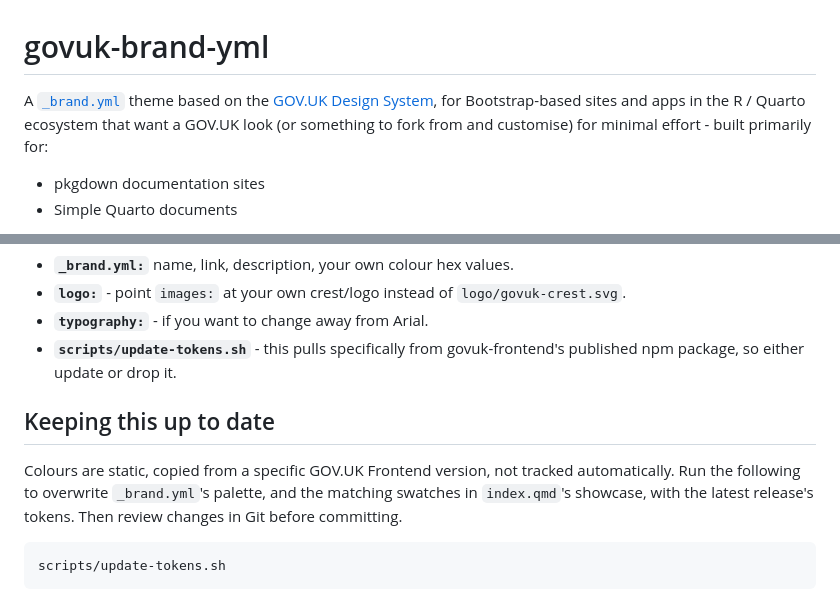
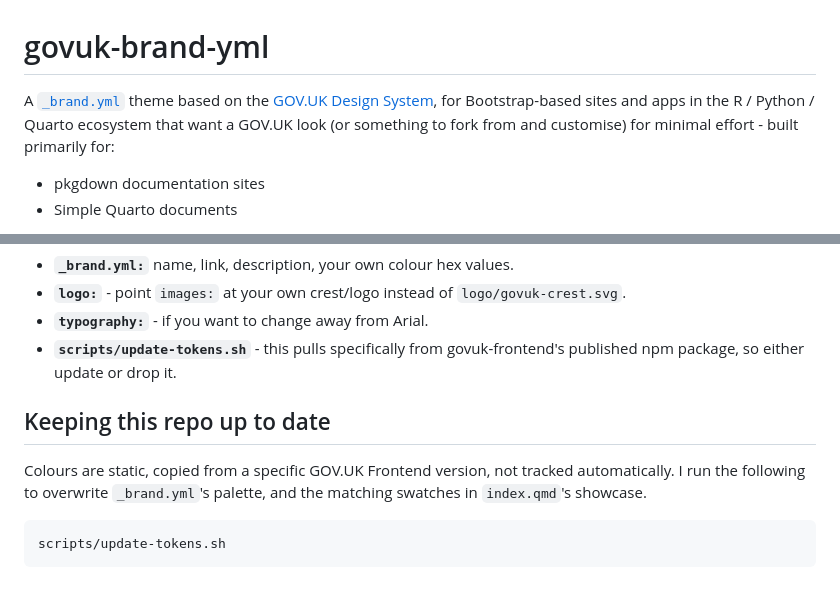
Before and after one commit to cjrace/govuk-brand-yml, a Markdown page: README.md, 2 parts joined by grey strips. Drawn GitHub-style.

````diff
--- a/README.md
+++ b/README.md
@@ -2,7 +2,7 @@
 
 A [`_brand.yml`](https://posit-dev.github.io/brand-yml/) theme based on the
 [GOV.UK Design System](https://design-system.service.gov.uk/), for
-Bootstrap-based sites and apps in the R / Quarto ecosystem that want a GOV.UK
+Bootstrap-based sites and apps in the R / Python / Quarto ecosystem that want a GOV.UK
 look (or something to fork from and customise) for minimal effort - built primarily for:
 
 - pkgdown documentation sites
@@ -186,13 +202,12 @@ department)? Fork this repo and change:
 - **`scripts/update-tokens.sh`** - this pulls specifically from
   govuk-frontend's published npm package, so either update or drop it.
 
-## Keeping this up to date
+## Keeping this repo up to date
 
 Colours are static, copied from a specific GOV.UK Frontend version, not
-tracked automatically. Run the following to overwrite
+tracked automatically. I run the following to overwrite
 `_brand.yml`'s palette, and the matching swatches in `index.qmd`'s
-showcase, with the latest release's tokens. Then review changes in Git
-before committing.
+showcase.
 
 ```bash
 scripts/update-tokens.sh
````
Also changed, not shown: other parts of README.md (+41 -25 lines).
